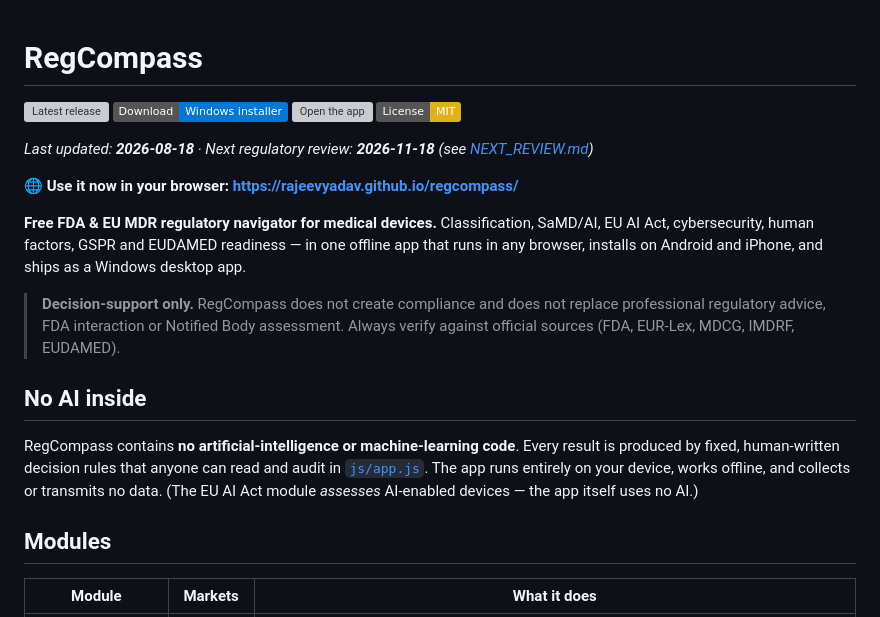
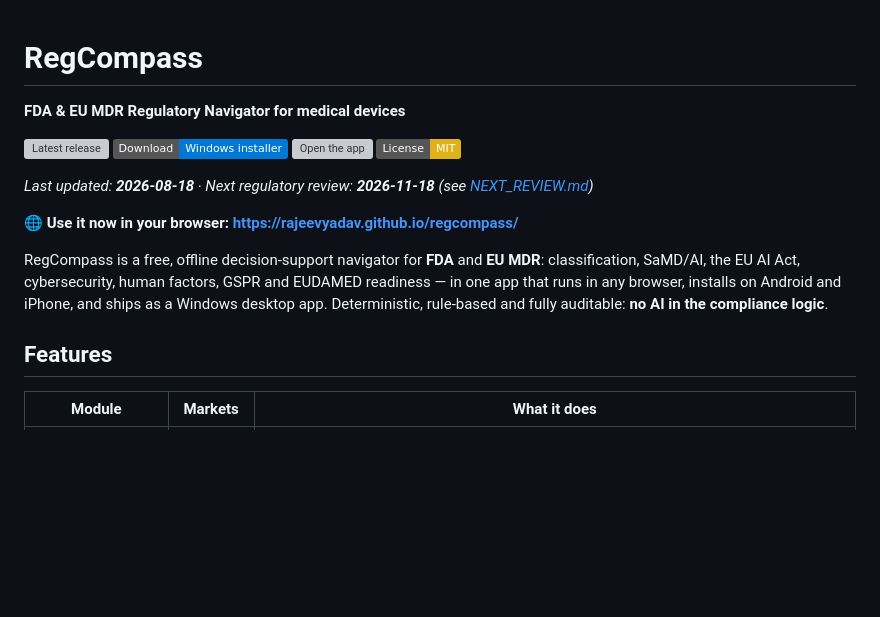
Before and after one commit to rajeevyadav/regcompass, a Markdown page: README.md, the part around one of its changes. Rendered like a GitHub page; badges without logos; blank space fills up the shorter version; grey boxes are pictures that could not be loaded.

```diff
--- a/README.md
+++ b/README.md
@@ -1,4 +1,6 @@
 # RegCompass
+
+**FDA & EU MDR Regulatory Navigator for medical devices**
 
 [![Latest release](https://img.shields.io/github/v/release/rajeevyadav/regcompass?label=version&color=2ea44f&cacheSeconds=300)](https://github.com/rajeevyadav/regcompass/releases/latest)
 [![Download for Windows](https://img.shields.io/badge/Download-Windows%20installer-0078d6?logo=windows)](https://github.com/rajeevyadav/regcompass/releases/latest/download/RegCompass-Setup.exe)
@@ -9,16 +11,13 @@ _Last updated: **2026-08-18** · Next regulatory review: **2026-11-18** (see [NE
 
 🌐 **Use it now in your browser: https://rajeevyadav.github.io/regcompass/**
 
-**Free FDA & EU MDR regulatory navigator for medical devices.**
-Classification, SaMD/AI, EU AI Act, cybersecurity, human factors, GSPR and EUDAMED readiness — in one offline app that runs in any browser, installs on Android and iPhone, and ships as a Windows desktop app.
+RegCompass is a free, offline decision-support navigator for **FDA** and **EU MDR**:
+classification, SaMD/AI, the EU AI Act, cybersecurity, human factors, GSPR and EUDAMED
+readiness — in one app that runs in any browser, installs on Android and iPhone, and ships
+as a Windows desktop app. Deterministic, rule-based and fully auditable: **no AI in the
+compliance logic**.
 
-> **Decision-support only.** RegCompass does not create compliance and does not replace professional regulatory advice, FDA interaction or Notified Body assessment. Always verify against official sources (FDA, EUR-Lex, MDCG, IMDRF, EUDAMED).
-
-## No AI inside
-
-RegCompass contains **no artificial-intelligence or machine-learning code**. Every result is produced by fixed, human-written decision rules that anyone can read and audit in [`js/app.js`](js/app.js). The app runs entirely on your device, works offline, and collects or transmits no data. (The EU AI Act module *assesses* AI-enabled devices — the app itself uses no AI.)
-
-## Modules
+## Features
 
 | Module | Markets | What it does |
 |---|---|---|
```
Also changed, not shown: other parts of README.md (+49 -33 lines).
